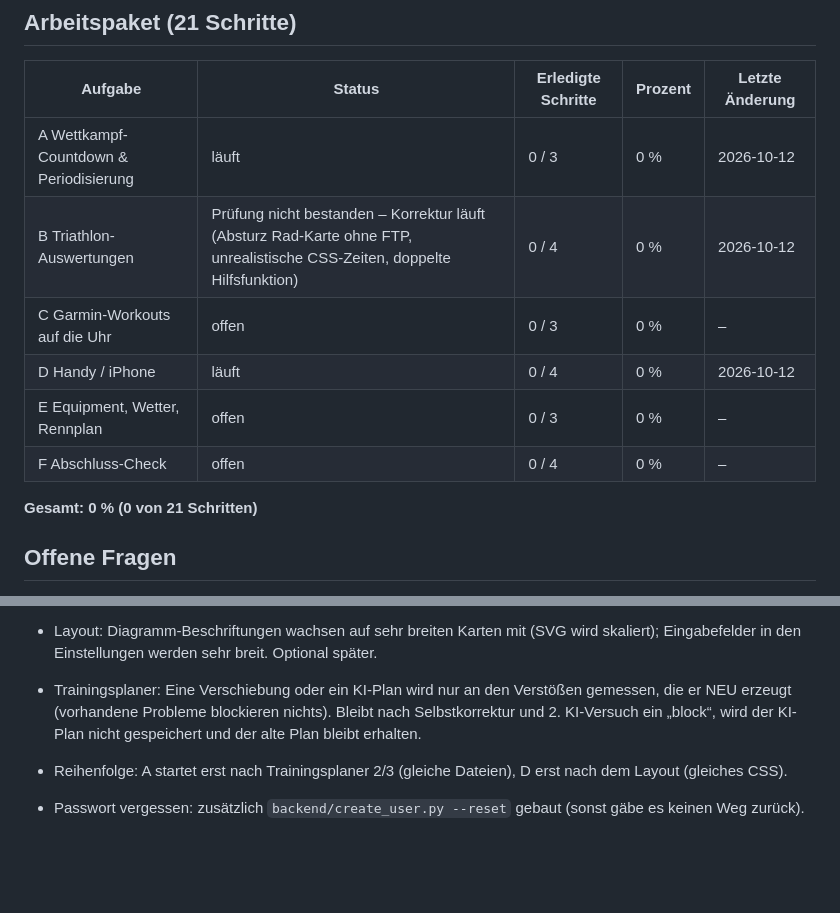
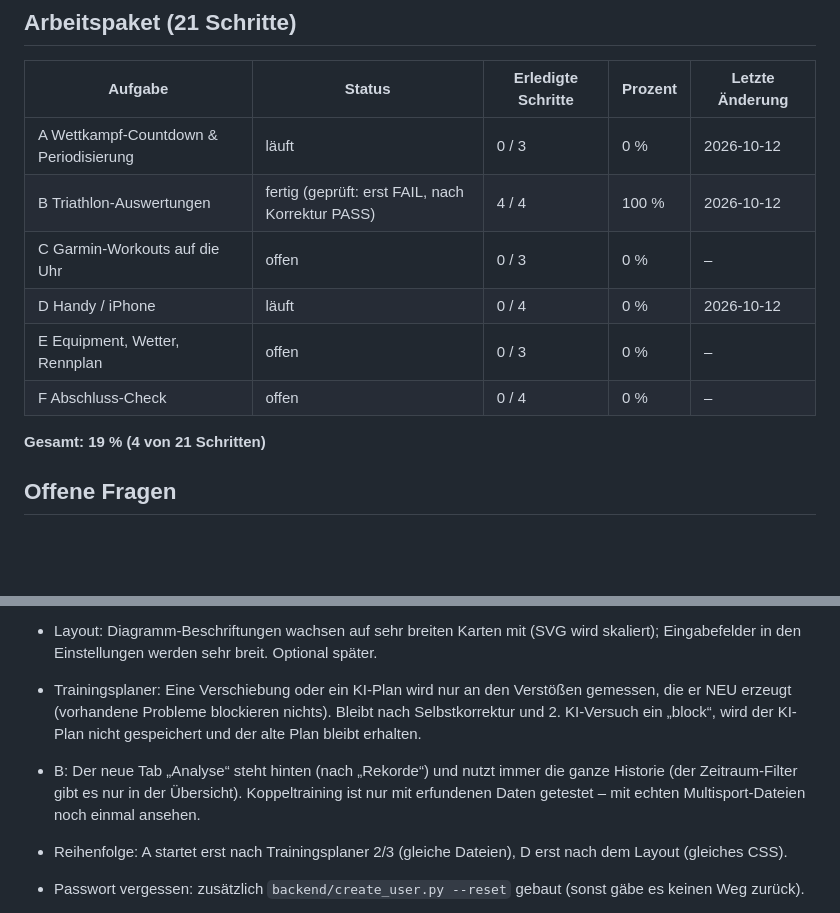
Before and after one commit to nico-lehr/TriathlonTrainingsDashboard, a Markdown page: PROGRESS.md, 2 parts joined by grey strips. Drawn GitHub-style; blank space fills up the shorter version.

Commit message:
PROGRESS: B fertig (4/21)
Co-Authored-By: Claude Opus 5.5 <noreply@anthropic.com>
Claude-Session: https://claude.ai/code/session_01LppLaV2ewAACpgxfS4CAj4

```diff
--- a/PROGRESS.md
+++ b/PROGRESS.md
@@ -24,13 +24,13 @@ Ein Schritt zählt erst als erledigt, wenn Tests und Prüfung bestanden sind.
 | Aufgabe | Status | Erledigte Schritte | Prozent | Letzte Änderung |
 |---|---|---|---|---|
 | A Wettkampf-Countdown & Periodisierung | läuft | 0 / 3 | 0 % | 2026-10-12 |
-| B Triathlon-Auswertungen | Prüfung nicht bestanden – Korrektur läuft (Absturz Rad-Karte ohne FTP, unrealistische CSS-Zeiten, doppelte Hilfsfunktion) | 0 / 4 | 0 % | 2026-10-12 |
+| B Triathlon-Auswertungen | fertig (geprüft: erst FAIL, nach Korrektur PASS) | 4 / 4 | 100 % | 2026-10-12 |
 | C Garmin-Workouts auf die Uhr | offen | 0 / 3 | 0 % | – |
 | D Handy / iPhone | läuft | 0 / 4 | 0 % | 2026-10-12 |
 | E Equipment, Wetter, Rennplan | offen | 0 / 3 | 0 % | – |
 | F Abschluss-Check | offen | 0 / 4 | 0 % | – |
 
-**Gesamt: 0 % (0 von 21 Schritten)**
+**Gesamt: 19 % (4 von 21 Schritten)**
 
 ## Offene Fragen
 
@@ -39,6 +39,7 @@ Ein Schritt zählt erst als erledigt, wenn Tests und Prüfung bestanden sind.
 - Layout: Mit der gewünschten Mindestbreite 420 px stehen bei 1680 px drei Karten nebeneinander; weil die Übersicht-Karten in Zweier-/Vierergruppen kommen, bleiben in manchen Reihen Lücken. Wer keine Lücken will: Mindestbreite in `.dash-grid` auf ca. 540 px setzen (dann 2 Spalten bis ca. 2000 px). Vorerst wie gewünscht 420 px.
 - Layout: Diagramm-Beschriftungen wachsen auf sehr breiten Karten mit (SVG wird skaliert); Eingabefelder in den Einstellungen werden sehr breit. Optional später.
 - Trainingsplaner: Eine Verschiebung oder ein KI-Plan wird nur an den Verstößen gemessen, die er NEU erzeugt (vorhandene Probleme blockieren nichts). Bleibt nach Selbstkorrektur und 2. KI-Versuch ein „block“, wird der KI-Plan nicht gespeichert und der alte Plan bleibt erhalten.
+- B: Der neue Tab „Analyse“ steht hinten (nach „Rekorde“) und nutzt immer die ganze Historie (der Zeitraum-Filter gibt es nur in der Übersicht). Koppeltraining ist nur mit erfundenen Daten getestet – mit echten Multisport-Dateien noch einmal ansehen.
 - Reihenfolge: A startet erst nach Trainingsplaner 2/3 (gleiche Dateien), D erst nach dem Layout (gleiches CSS).
 - Passwort vergessen: zusätzlich `backend/create_user.py --reset` gebaut (sonst gäbe es keinen Weg zurück).
 - Altes Doppelklick-Dashboard: Daten lassen sich mit `tools/export-browser-data.html` exportieren und mit `backend/import_workouts_json.py --browser-export` übernehmen.
```
